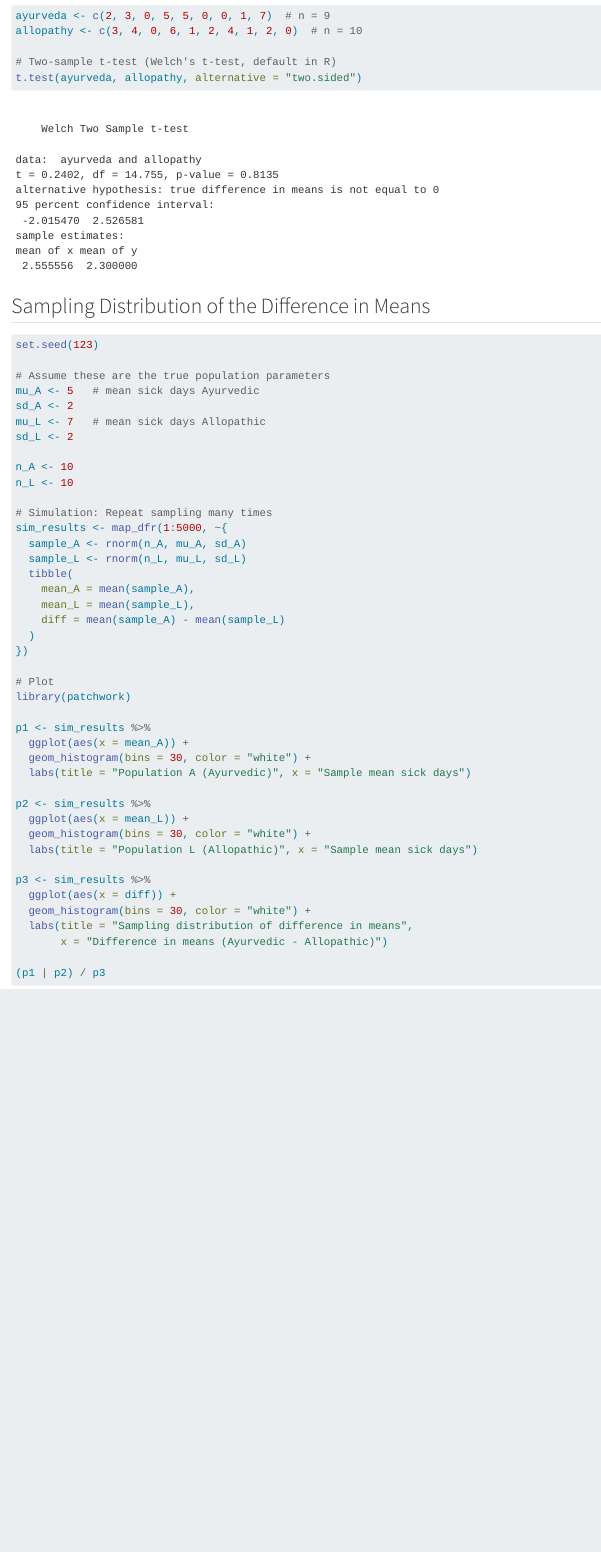
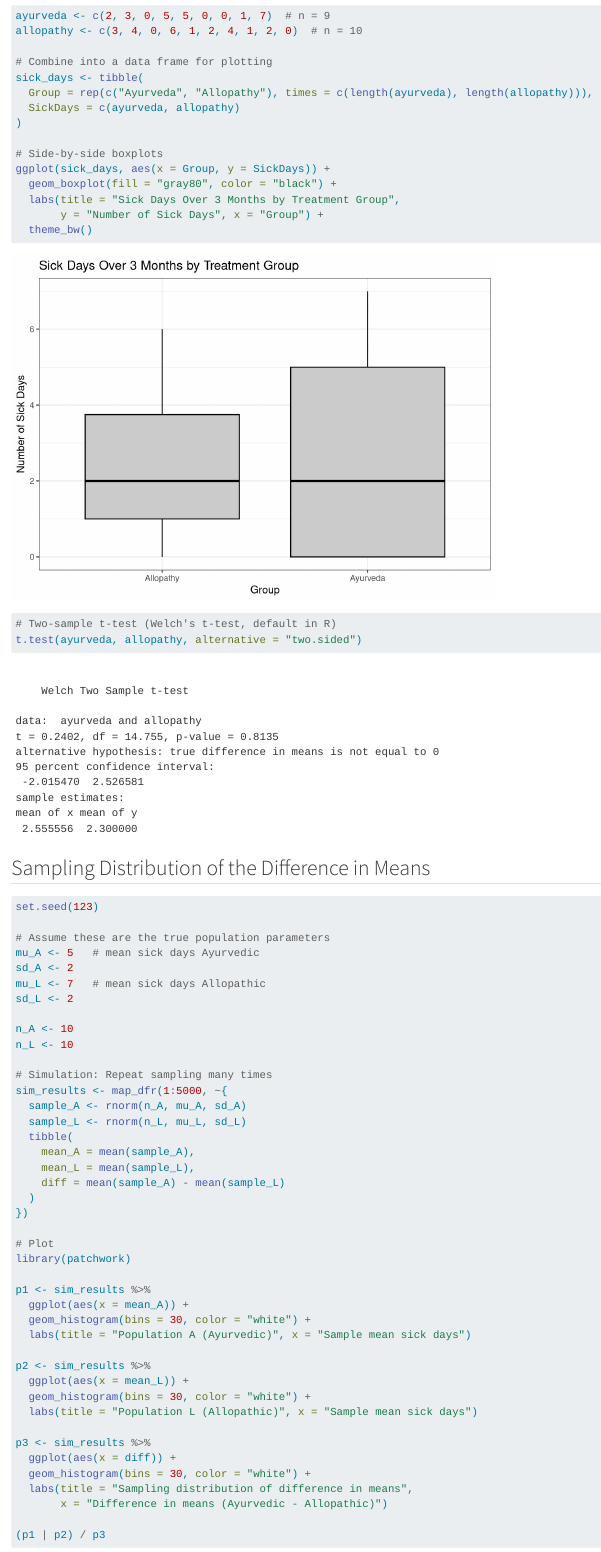
Before and after one commit to rajeevagwl/ADS, a Quarto document (Chapter9/code/Chapter9_R.qmd): the page in a window 1100 px wide, from 5150 px down. Rendered offline with R 4.5, knitr and Pandoc in place of Quarto, with nearby package versions.

Commit message:
Add files via upload

````diff
--- a/Chapter9/code/Chapter9_R.qmd
+++ b/Chapter9/code/Chapter9_R.qmd
@@ -157,6 +157,19 @@ CI_lower; CI_upper
 ayurveda <- c(2, 3, 0, 5, 5, 0, 0, 1, 7)  # n = 9
 allopathy <- c(3, 4, 0, 6, 1, 2, 4, 1, 2, 0)  # n = 10
 
+# Combine into a data frame for plotting
+sick_days <- tibble(
+  Group = rep(c("Ayurveda", "Allopathy"), times = c(length(ayurveda), length(allopathy))),
+  SickDays = c(ayurveda, allopathy)
+)
+
+# Side-by-side boxplots
+ggplot(sick_days, aes(x = Group, y = SickDays)) +
+  geom_boxplot(fill = "gray80", color = "black") +
+  labs(title = "Sick Days Over 3 Months by Treatment Group",
+       y = "Number of Sick Days", x = "Group") +
+  theme_bw()
+
 # Two-sample t-test (Welch's t-test, default in R)
 t.test(ayurveda, allopathy, alternative = "two.sided")
 ```
````
